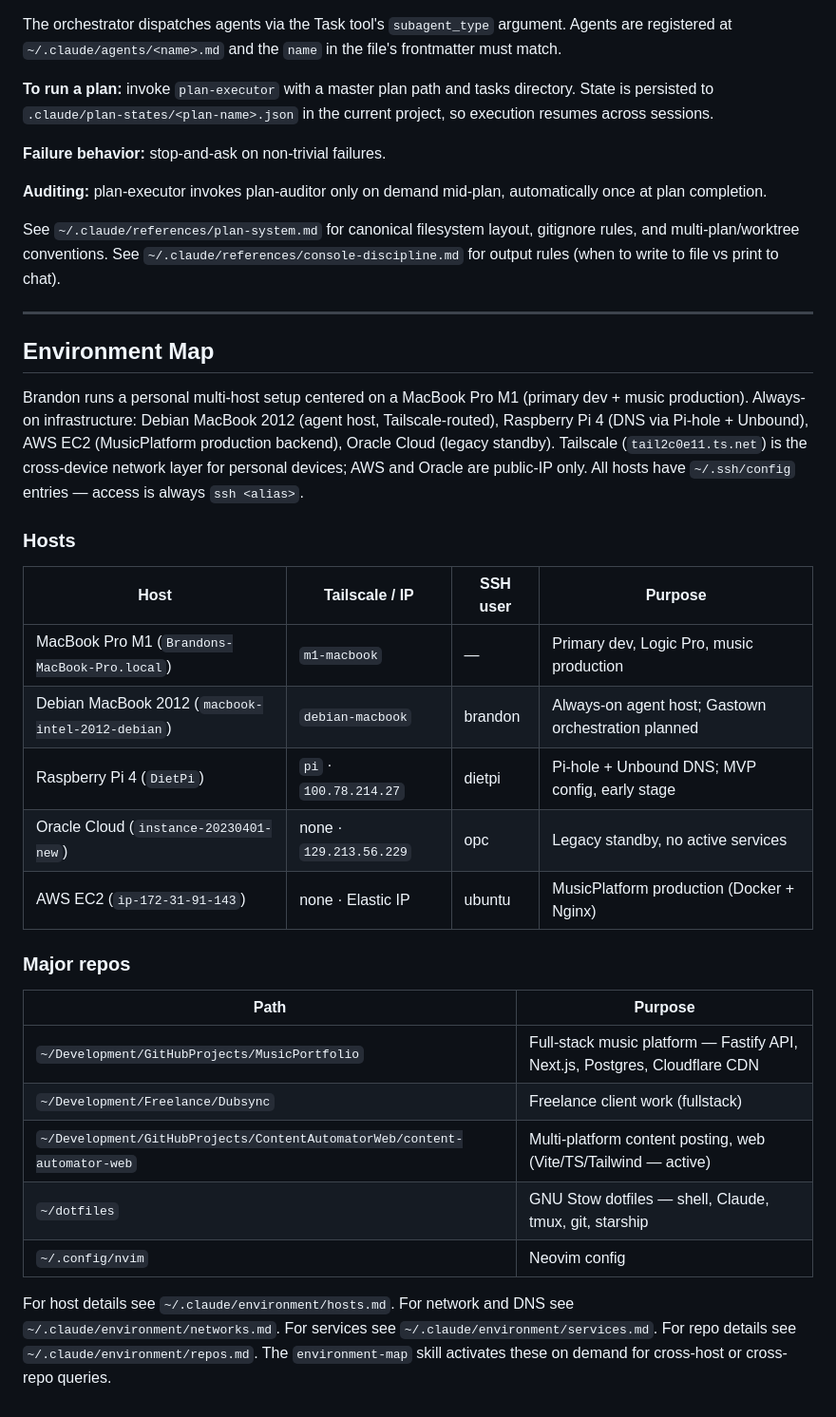
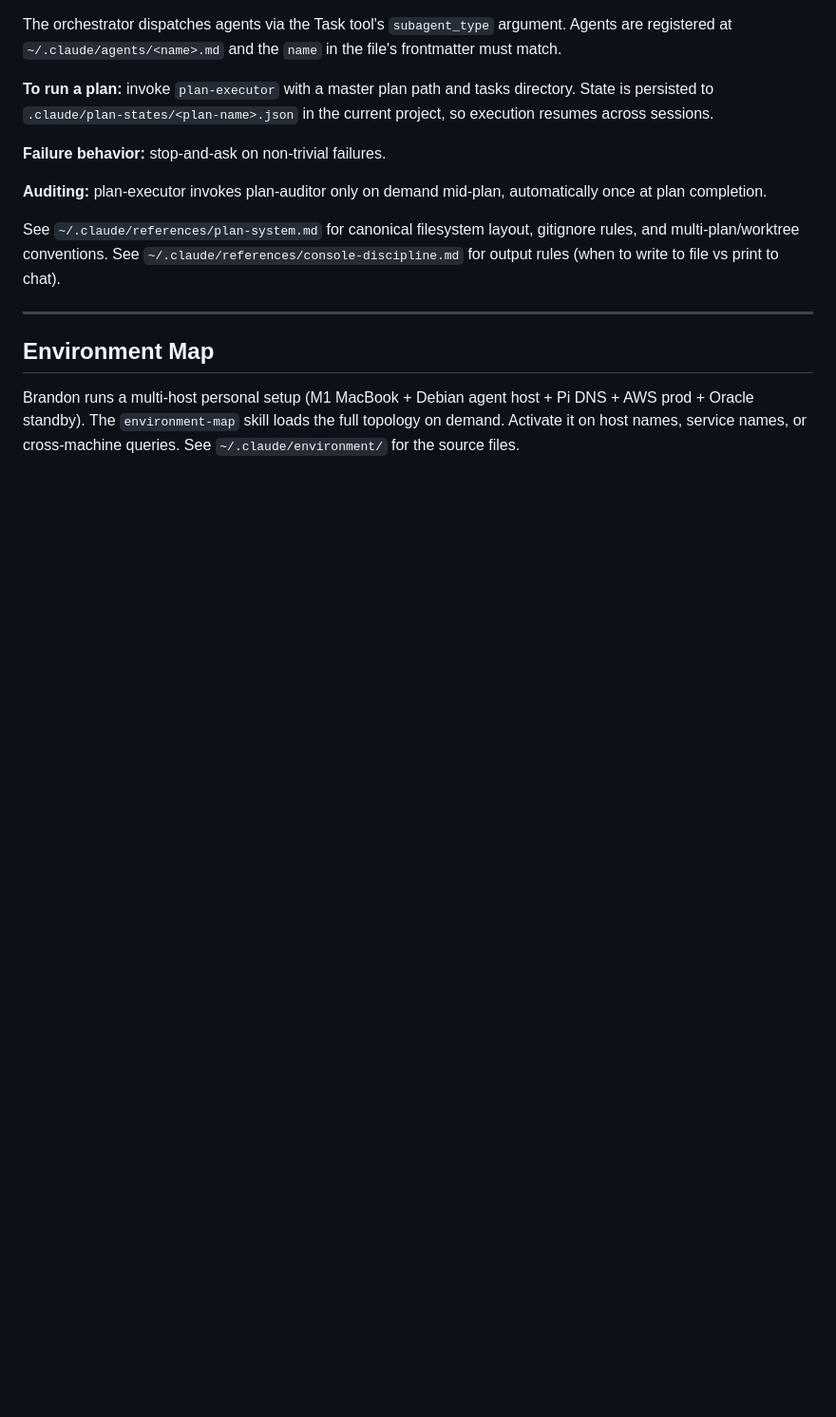
Before and after one commit to brandonmrgich/dotfiles, a Markdown page: claude/.claude/CLAUDE.md, the part around the change. Shown at 95% size. GitHub-like rendering; blank space fills up the shorter version.

Commit message:
refactor(claude): strip duplicated environment map from CLAUDE.md
The host/repo tables are already loaded on demand by the environment-map
skill from ~/.claude/environment/. The inline copy in CLAUDE.md was
pure duplication. Replaced with a 3-line pointer.

Refs: essay skill-system-token-efficiency-audit.md §P0.3

Plan: skills-trim-and-discipline
Task: 03

Co-Authored-By: Claude Opus 4.7 (1M context) <noreply@anthropic.com>

```diff
--- a/claude/.claude/CLAUDE.md
+++ b/claude/.claude/CLAUDE.md
@@ -202,26 +202,8 @@ See `~/.claude/references/console-discipline.md` for output rules (when to write
 
 ## Environment Map
 
-Brandon runs a personal multi-host setup centered on a MacBook Pro M1 (primary dev + music production). Always-on infrastructure: Debian MacBook 2012 (agent host, Tailscale-routed), Raspberry Pi 4 (DNS via Pi-hole + Unbound), AWS EC2 (MusicPlatform production backend), Oracle Cloud (legacy standby). Tailscale (`tail2c0e11.ts.net`) is the cross-device network layer for personal devices; AWS and Oracle are public-IP only. All hosts have `~/.ssh/config` entries — access is always `ssh <alias>`.
-
-### Hosts
-
-| Host                                              | Tailscale / IP          | SSH user | Purpose                                             |
-| ------------------------------------------------- | ----------------------- | -------- | --------------------------------------------------- |
-| MacBook Pro M1 (`Brandons-MacBook-Pro.local`)     | `m1-macbook`            | —        | Primary dev, Logic Pro, music production            |
-| Debian MacBook 2012 (`macbook-intel-2012-debian`) | `debian-macbook`        | brandon  | Always-on agent host; Gastown orchestration planned |
-| Raspberry Pi 4 (`DietPi`)                         | `pi` · `100.78.214.27`  | dietpi   | Pi-hole + Unbound DNS; MVP config, early stage      |
-| Oracle Cloud (`instance-20230401-new`)            | none · `129.213.56.229` | opc      | Legacy standby, no active services                  |
-| AWS EC2 (`ip-172-31-91-143`)                      | none · Elastic IP       | ubuntu   | MusicPlatform production (Docker + Nginx)           |
-
-### Major repos
-
-| Path                                                                     | Purpose                                                                    |
-| ------------------------------------------------------------------------ | -------------------------------------------------------------------------- |
-| `~/Development/GitHubProjects/MusicPortfolio`                            | Full-stack music platform — Fastify API, Next.js, Postgres, Cloudflare CDN |
-| `~/Development/Freelance/Dubsync`                                        | Freelance client work (fullstack)                                          |
-| `~/Development/GitHubProjects/ContentAutomatorWeb/content-automator-web` | Multi-platform content posting, web (Vite/TS/Tailwind — active)            |
-| `~/dotfiles`                                                             | GNU Stow dotfiles — shell, Claude, tmux, git, starship                     |
-| `~/.config/nvim`                                                         | Neovim config                                                              |
-
-For host details see `~/.claude/environment/hosts.md`. For network and DNS see `~/.claude/environment/networks.md`. For services see `~/.claude/environment/services.md`. For repo details see `~/.claude/environment/repos.md`. The `environment-map` skill activates these on demand for cross-host or cross-repo queries.
+Brandon runs a multi-host personal setup (M1 MacBook + Debian agent
+host + Pi DNS + AWS prod + Oracle standby). The `environment-map`
+skill loads the full topology on demand. Activate it on host names,
+service names, or cross-machine queries. See
+`~/.claude/environment/` for the source files.
```
